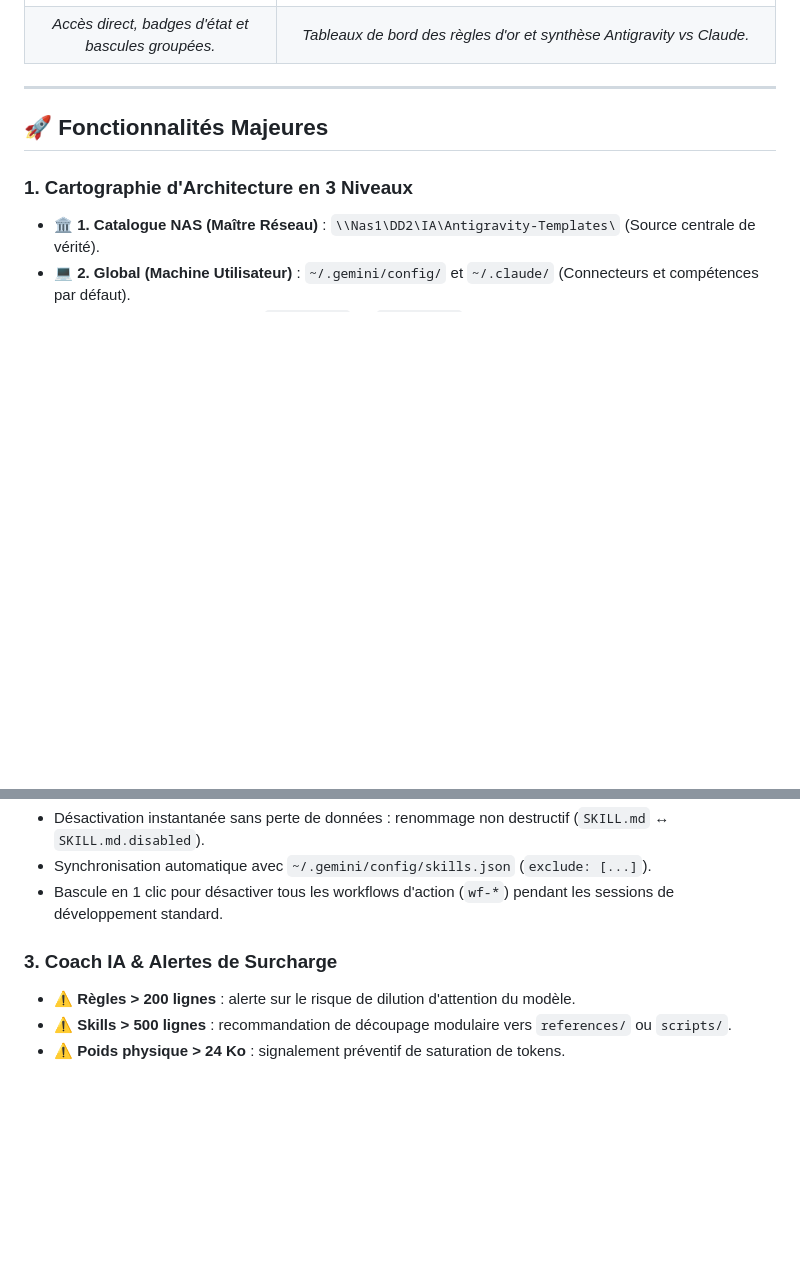
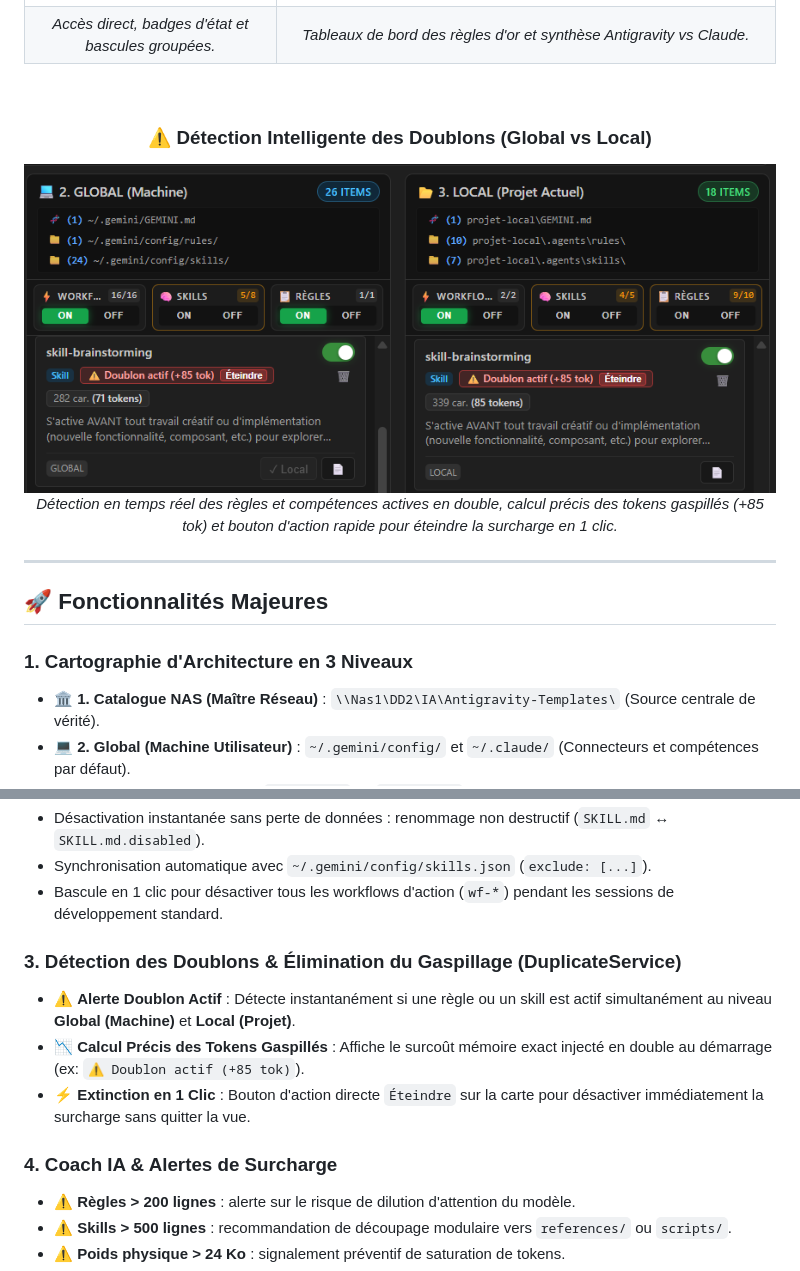
Before and after one commit to divadparad-gmail/skills-rules-manager, a Markdown page: README.md, 2 parts joined by grey strips. GitHub-like rendering; pictures changed too: media/screenshots/duplicates.png (added); blank space fills up the shorter version.

Commit message:
docs: add duplicate detection showcase screenshot and documentation

```diff
--- a/README.md
+++ b/README.md
@@ -46,6 +46,12 @@ Lorsqu'on orchestre des agents IA modernes (Google Antigravity, Claude Code), l'
 | ![Sidebar](media/screenshots/sidebar.png) | ![Cheat Sheet](media/screenshots/cheatsheet.png) |
 | *Accès direct, badges d'état et bascules groupées.* | *Tableaux de bord des règles d'or et synthèse Antigravity vs Claude.* |
 
+<br/>
+
+### ⚠️ Détection Intelligente des Doublons (Global vs Local)
+![Détection des Doublons](media/screenshots/duplicates.png)
+*Détection en temps réel des règles et compétences actives en double, calcul précis des tokens gaspillés (+85 tok) et bouton d'action rapide pour éteindre la surcharge en 1 clic.*
+
 </div>
 
 ---
@@ -62,7 +68,12 @@ Lorsqu'on orchestre des agents IA modernes (Google Antigravity, Claude Code), l'
 - Synchronisation automatique avec `~/.gemini/config/skills.json` (`exclude: [...]`).
 - Bascule en 1 clic pour désactiver tous les workflows d'action (`wf-*`) pendant les sessions de développement standard.
 
-### 3. Coach IA & Alertes de Surcharge
+### 3. Détection des Doublons & Élimination du Gaspillage (DuplicateService)
+- ⚠️ **Alerte Doublon Actif** : Détecte instantanément si une règle ou un skill est actif simultanément au niveau **Global (Machine)** et **Local (Projet)**.
+- 📉 **Calcul Précis des Tokens Gaspillés** : Affiche le surcoût mémoire exact injecté en double au démarrage (ex: `⚠️ Doublon actif (+85 tok)`).
+- ⚡ **Extinction en 1 Clic** : Bouton d'action directe `Éteindre` sur la carte pour désactiver immédiatement la surcharge sans quitter la vue.
+
+### 4. Coach IA & Alertes de Surcharge
 - ⚠️ **Règles > 200 lignes** : alerte sur le risque de dilution d'attention du modèle.
 - ⚠️ **Skills > 500 lignes** : recommandation de découpage modulaire vers `references/` ou `scripts/`.
 - ⚠️ **Poids physique > 24 Ko** : signalement préventif de saturation de tokens.
```
Also changed, not shown: 2 other files.
